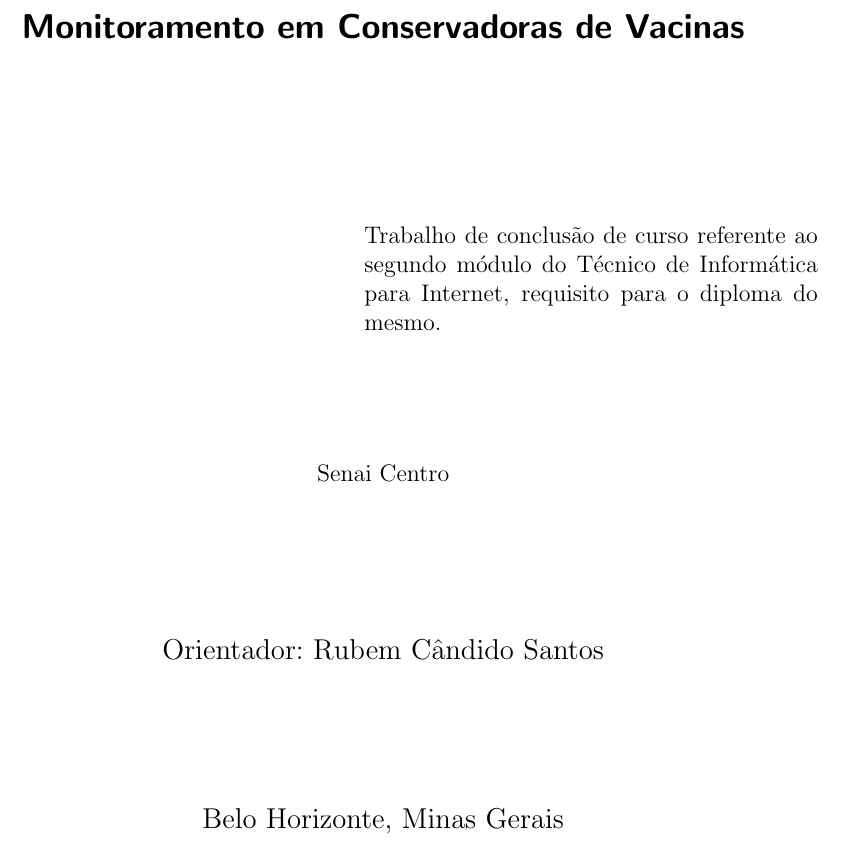
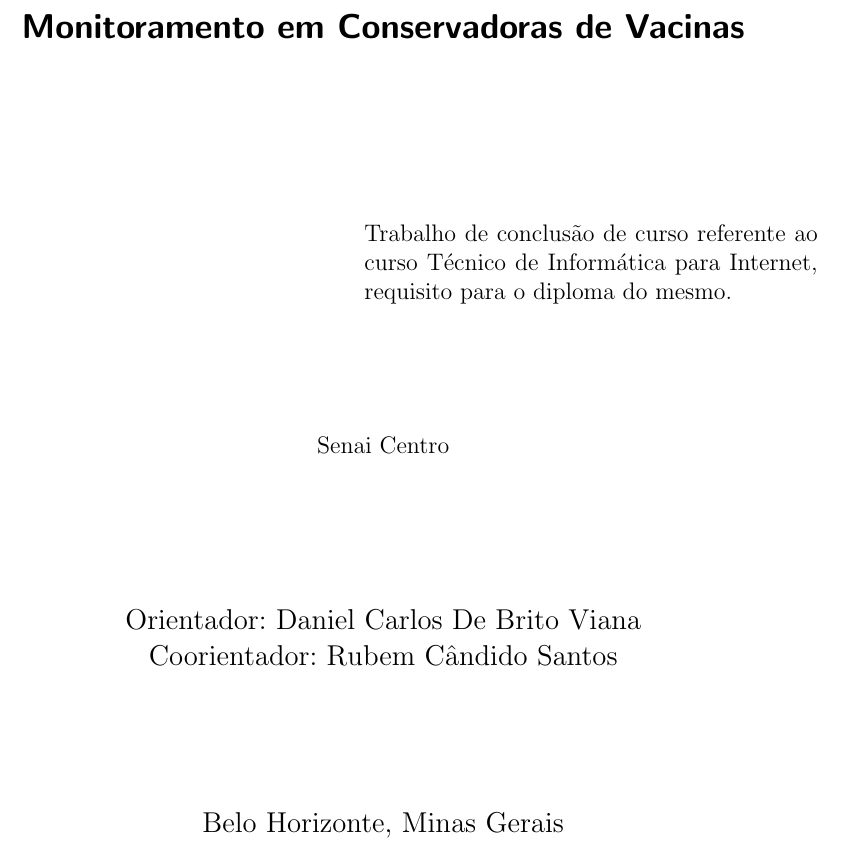
Before and after one commit to exebixel/TCC-tecnico, a LaTeX thesis (tcc-tecnico.tex): part of page 2 of 20, cut so that both start at the same text. Compiled offline with pdfLaTeX.

Commit message:
daniel adicionado como orientador

```diff
--- a/tcc-tecnico.tex
+++ b/tcc-tecnico.tex
@@ -17,13 +17,14 @@
     Paulo Renato \\
     Pedro Esteves \\
 }
-\orientador{Rubem Cândido Santos}
+\orientador{Daniel Carlos De Brito Viana}
+\coorientador{Rubem Cândido Santos}
 \instituicao{Senai Centro}
 \local{Belo Horizonte, Minas Gerais}
 \data{2020}
 \preambulo{
     Trabalho de conclusão de curso referente
-    ao segundo módulo do Técnico de Informática para Internet,
+    ao curso Técnico de Informática para Internet,
     requisito para o diploma do mesmo.
 }
 
```
Also changed, not shown: tcc-tecnico.tex (1 more changed lines).
